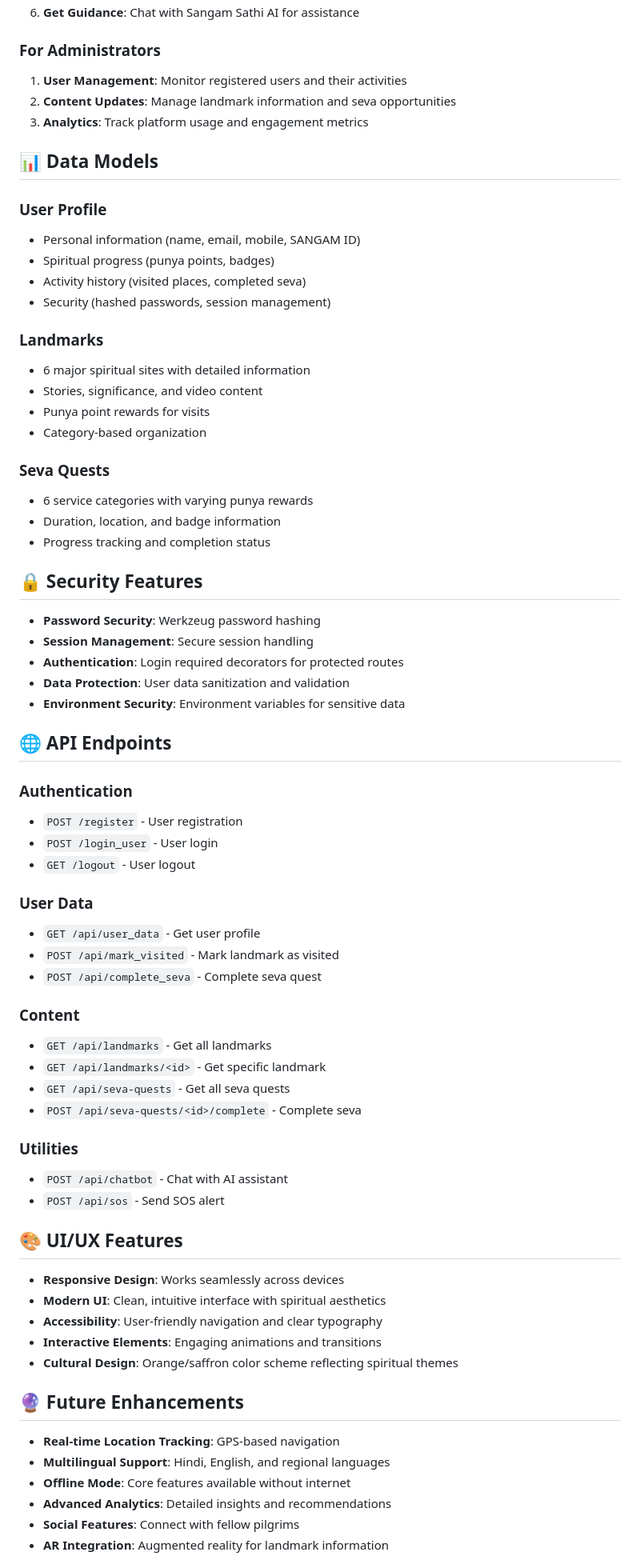
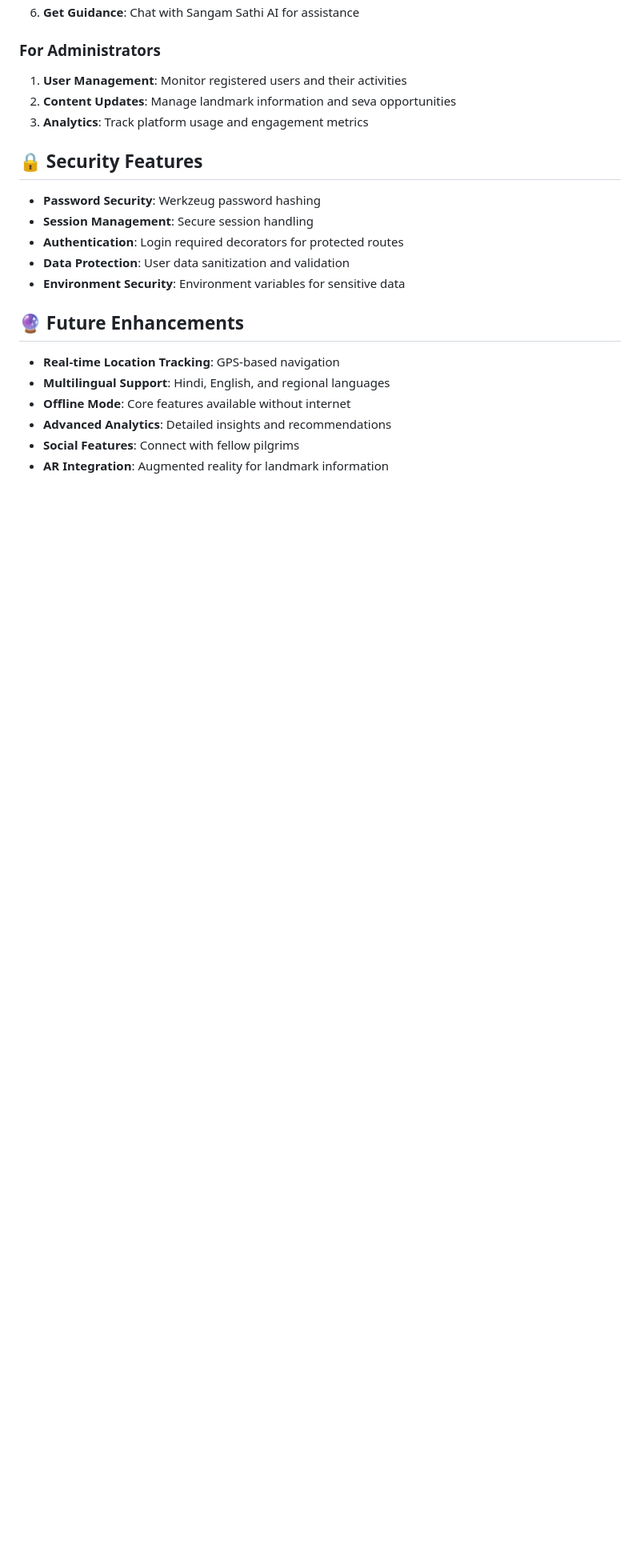
Before and after one commit to chinmay1p/sangam_ujjain, a Markdown page: README.md, the part around the change printed below. Shown: that part at 80% size. Drawn GitHub-style; blank space fills up the shorter version.

```diff
--- a/README.md
+++ b/README.md
@@ -183,25 +163,6 @@ The web application will be available at `http://localhost:5000`
 2. **Content Updates**: Manage landmark information and seva opportunities
 3. **Analytics**: Track platform usage and engagement metrics
 
-## 📊 Data Models
-
-### User Profile
-- Personal information (name, email, mobile, SANGAM ID)
-- Spiritual progress (punya points, badges)
-- Activity history (visited places, completed seva)
-- Security (hashed passwords, session management)
-
-### Landmarks
-- 6 major spiritual sites with detailed information
-- Stories, significance, and video content
-- Punya point rewards for visits
-- Category-based organization
-
-### Seva Quests
-- 6 service categories with varying punya rewards
-- Duration, location, and badge information
-- Progress tracking and completion status
-
 ## 🔒 Security Features
 
 - **Password Security**: Werkzeug password hashing
@@ -210,35 +171,6 @@ The web application will be available at `http://localhost:5000`
 - **Data Protection**: User data sanitization and validation
 - **Environment Security**: Environment variables for sensitive data
 
-## 🌐 API Endpoints
-
-### Authentication
-- `POST /register` - User registration
-- `POST /login_user` - User login
-- `GET /logout` - User logout
-
-### User Data
-- `GET /api/user_data` - Get user profile
-- `POST /api/mark_visited` - Mark landmark as visited
-- `POST /api/complete_seva` - Complete seva quest
-
-### Content
-- `GET /api/landmarks` - Get all landmarks
-- `GET /api/landmarks/<id>` - Get specific landmark
-- `GET /api/seva-quests` - Get all seva quests
-- `POST /api/seva-quests/<id>/complete` - Complete seva
-
-### Utilities
-- `POST /api/chatbot` - Chat with AI assistant
-- `POST /api/sos` - Send SOS alert
-
-## 🎨 UI/UX Features
-
-- **Responsive Design**: Works seamlessly across devices
-- **Modern UI**: Clean, intuitive interface with spiritual aesthetics
-- **Accessibility**: User-friendly navigation and clear typography
-- **Interactive Elements**: Engaging animations and transitions
-- **Cultural Design**: Orange/saffron color scheme reflecting spiritual themes
 
 ## 🔮 Future Enhancements
 
```
Also changed, not shown: other parts of README.md (+2 -30 lines).
